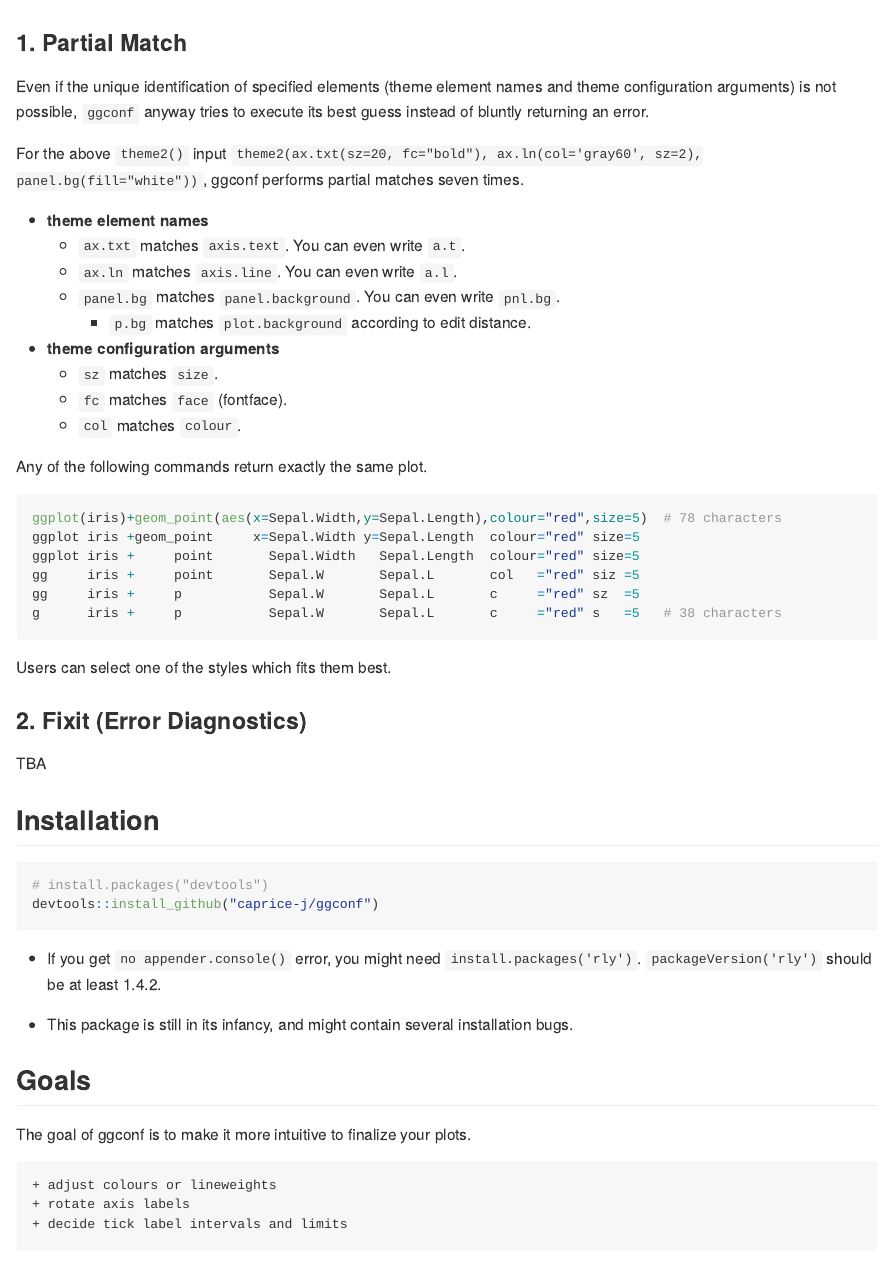
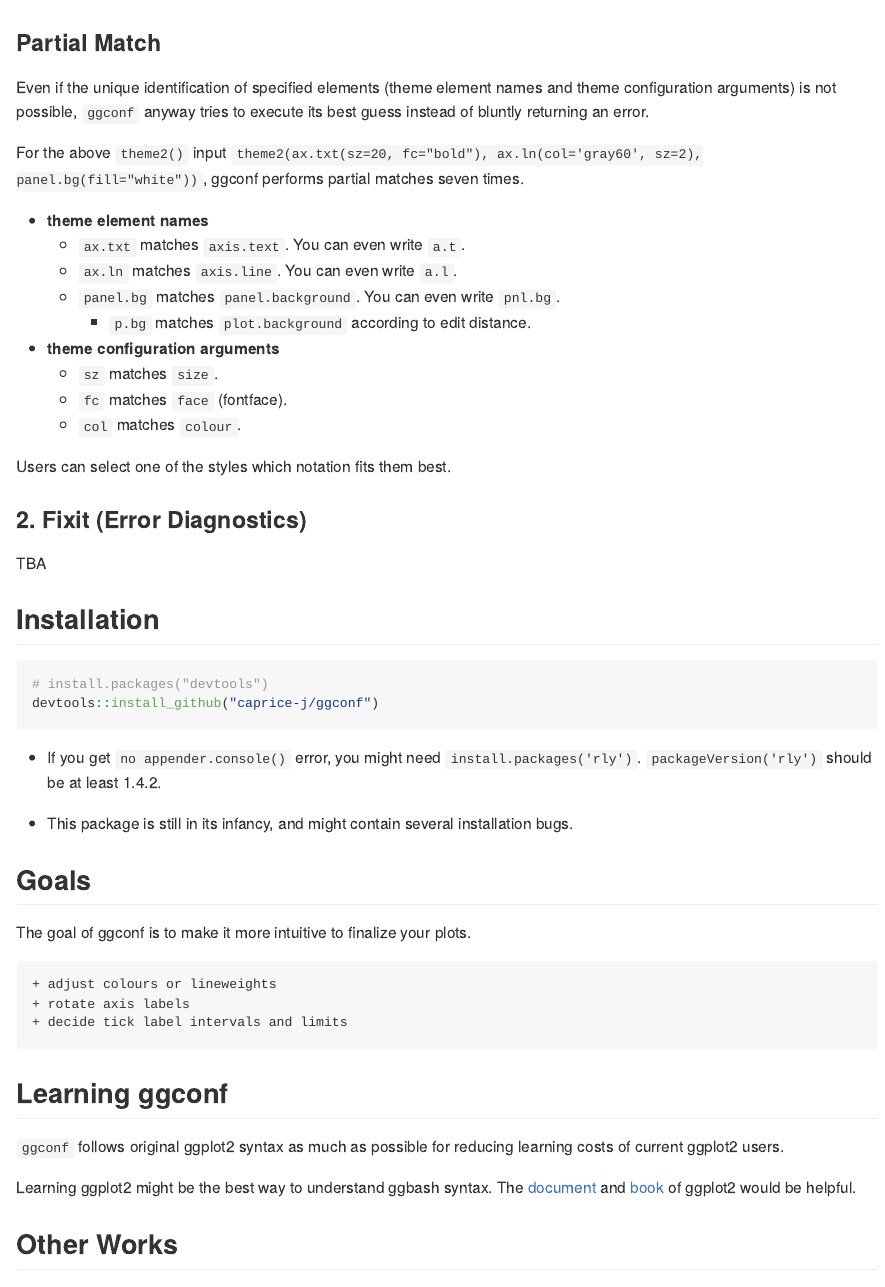
Before and after one commit to caprice-j/ggconf, an R Markdown document (README.Rmd): the page in a window 1100 px wide, from 1300 px down before the commit and from 1350 px down after it, so that both start at the same text. The pictures show the output file README.md that the author committed with the source, drawn offline in the style of GitHub; badge pictures from the web are left out.

Commit message:
revise README

````diff
--- a/README.Rmd
+++ b/README.Rmd
@@ -71,7 +72,7 @@ g + theme2(ax.txt(sz=20, fc="bold"))                       # Case 3: ggconf  (33
 
 ![ggbash Feature Overview](README-func.png)
 
-### 1. Partial Match
+### Partial Match
 
 Even if the unique identification of specified elements
 (theme element names and theme configuration arguments)
@@ -94,18 +95,7 @@ ggconf performs partial matches seven times.
     + `fc` matches `face` (fontface).
     + `col` matches `colour`.
 
-Any of the following commands return exactly the same plot.
-
-```{r, eval=FALSE}
-ggplot(iris)+geom_point(aes(x=Sepal.Width,y=Sepal.Length),colour="red",size=5)  # 78 characters
-ggplot iris +geom_point     x=Sepal.Width y=Sepal.Length  colour="red" size=5
-ggplot iris +     point       Sepal.Width   Sepal.Length  colour="red" size=5
-gg     iris +     point       Sepal.W       Sepal.L       col   ="red" siz =5
-gg     iris +     p           Sepal.W       Sepal.L       c     ="red" sz  =5
-g      iris +     p           Sepal.W       Sepal.L       c     ="red" s   =5   # 38 characters
-```
-
-Users can select one of the styles which fits them best.
+Users can select one of the styles which notation fits them best.
 
 ### 2. Fixit (Error Diagnostics)
 
````
Also changed, not shown: README.md, README.Rmd (3 more changed lines).
